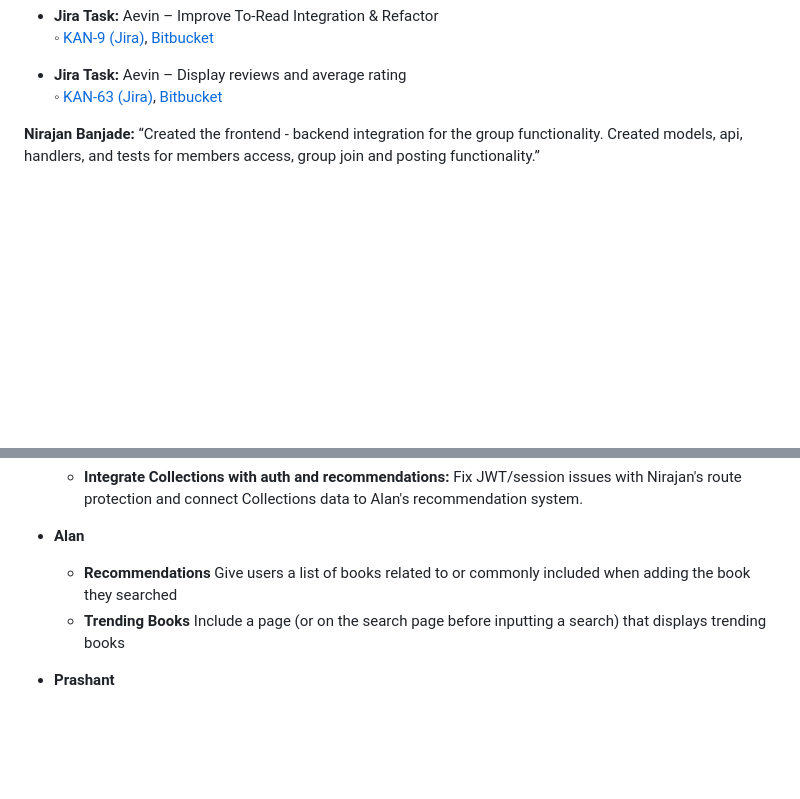
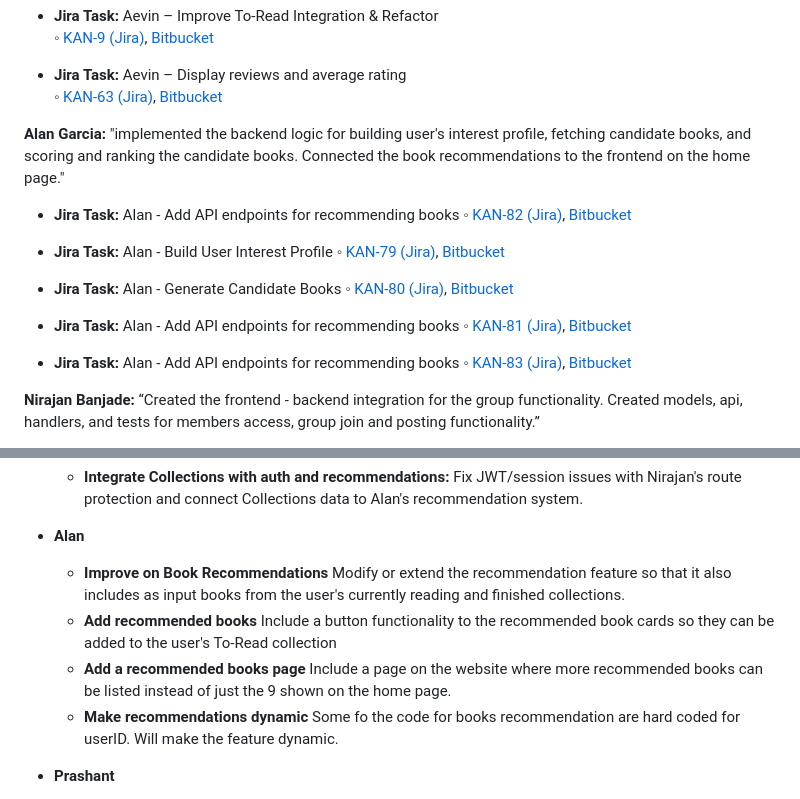
Before and after one commit to NirajanBanjade/Bookhive, a Markdown page: README.md, 2 parts joined by grey strips. Drawn GitHub-style; blank space fills up the shorter version.

Commit message:
Updated README with contributions and next goals

```diff
--- a/README.md
+++ b/README.md
@@ -173,6 +173,24 @@
   ◦ [KAN-63 (Jira)](https://cs3398-hutts-fall.atlassian.net/jira/software/projects/KAN/boards/1?selectedIssue=KAN-63), [Bitbucket](https://bitbucket.org/cs3398-hutts-f25/swe_project/branch/KAN-63-display-reviews-ratings)
 
 
+**Alan Garcia:** "implemented the backend logic for building user's interest profile, fetching candidate books, and scoring and ranking the candidate books. Connected the book recommendations to the frontend on the home page."
+
+- **Jira Task:** Alan - Add API endpoints for recommending books
+  ◦ [KAN-82 (Jira)](https://cs3398-hutts-fall.atlassian.net/jira/software/projects/KAN/boards/1?selectedIssue=KAN-82), [Bitbucket](https://bitbucket.org/cs3398-hutts-f25/swe_project/branch/KAN-82-add-api-endpoints)
+
+- **Jira Task:** Alan - Build User Interest Profile
+  ◦ [KAN-79 (Jira)](https://cs3398-hutts-fall.atlassian.net/jira/software/projects/KAN/boards/1?selectedIssue=KAN-79), [Bitbucket](https://bitbucket.org/cs3398-hutts-f25/swe_project/branch/KAN-79-build-user-interest-profile)
+
+- **Jira Task:** Alan - Generate Candidate Books
+  ◦ [KAN-80 (Jira)](https://cs3398-hutts-fall.atlassian.net/jira/software/projects/KAN/boards/1?selectedIssue=KAN-80), [Bitbucket](https://bitbucket.org/cs3398-hutts-f25/swe_project/branch/feature/KAN-80-generate-candidate-books)
+
+- **Jira Task:** Alan - Add API endpoints for recommending books
+  ◦ [KAN-81 (Jira)](https://cs3398-hutts-fall.atlassian.net/jira/software/projects/KAN/boards/1?selectedIssue=KAN-81), [Bitbucket](https://bitbucket.org/cs3398-hutts-f25/swe_project/branch/feature/KAN-81-score-and-rank)
+
+- **Jira Task:** Alan - Add API endpoints for recommending books
+  ◦ [KAN-83 (Jira)](https://cs3398-hutts-fall.atlassian.net/jira/software/projects/KAN/boards/1?selectedIssue=KAN-83), [Bitbucket](https://bitbucket.org/cs3398-hutts-f25/swe_project/branch/feature/KAN-83-add-a-recommendation-section)
+
+
 
 
 **Nirajan Banjade:** “Created the frontend - backend  integration for the group functionality. Created models, api, handlers, and tests for members access, group join and posting functionality.”
@@ -232,8 +250,10 @@ For example, the genre section required defining 12 different genres with the sa
   - **Integrate Collections with auth and recommendations:** Fix JWT/session issues with Nirajan's route protection and connect Collections data to Alan's recommendation system.
 
 - **Alan**
-  - **Recommendations** Give users a list of books related to or commonly included when adding the book they searched
-  - **Trending Books** Include a page (or on the search page before inputting a search) that displays trending books
+  - **Improve on Book Recommendations** Modify or extend the recommendation feature so that it also includes as input books from the user's currently reading and finished collections.
+  - **Add recommended books** Include a button functionality to the recommended book cards so they can be added to the user's To-Read collection
+  - **Add a recommended books page** Include a page on the website where more recommended books can be listed instead of just the 9 shown on the home page.
+  - **Make recommendations dynamic** Some fo the code for books recommendation are hard coded for userID. Will make the feature dynamic.
 
 - **Prashant**
   - **Home Page** Add a UI and home page to the existing UI and try to implement features like "Book You May Like", "Best of all time" etc
```
